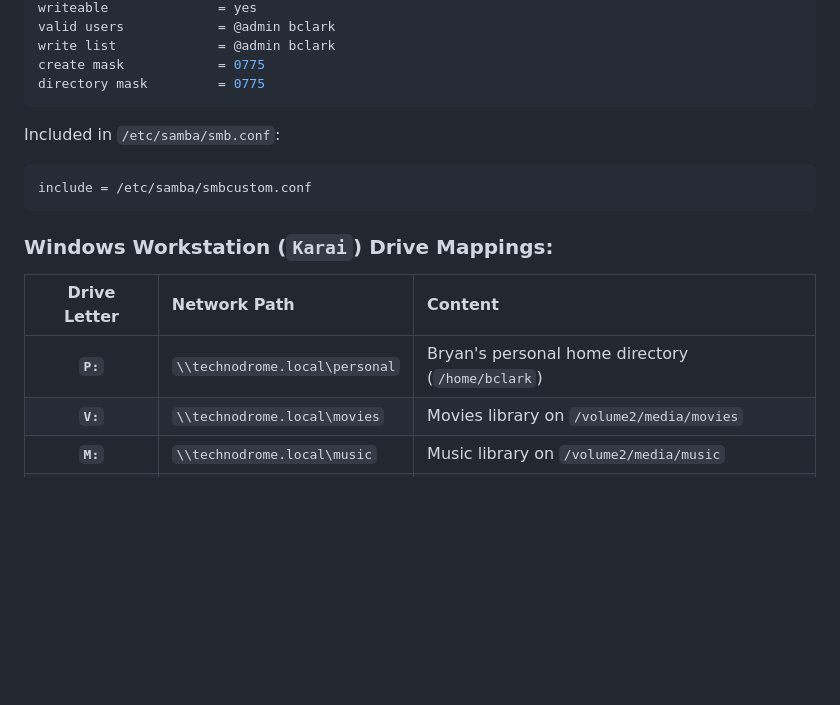
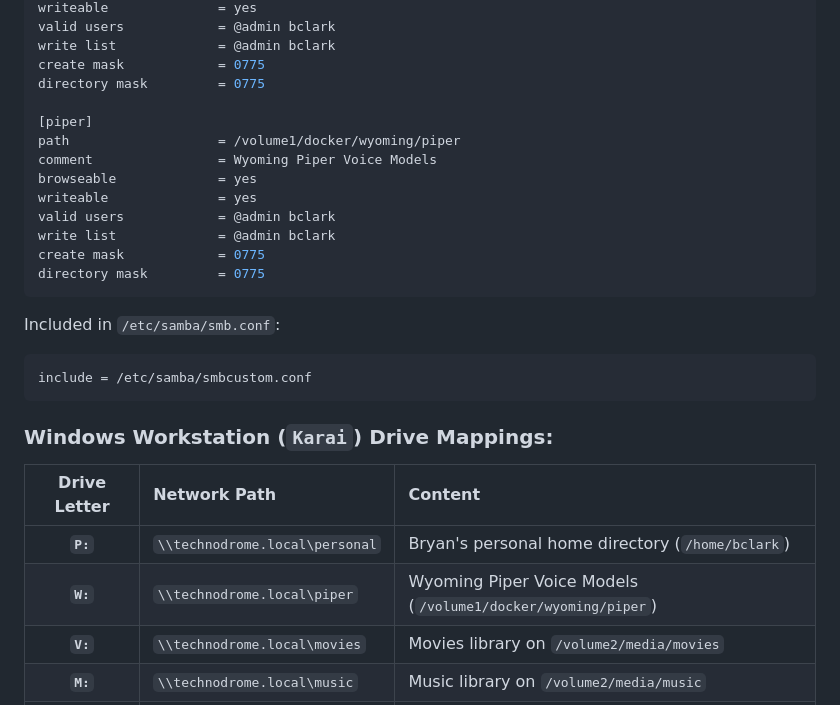
Before and after one commit to bclark/1112, a Markdown page: docs/technodrome-nas-docker.md, the part around the change. Rendered like a GitHub page; blank space fills up the shorter version.

Commit message:
docs: add [piper] share and W: drive mapping

````diff
--- a/docs/technodrome-nas-docker.md
+++ b/docs/technodrome-nas-docker.md
@@ -268,6 +268,16 @@ valid users            = @admin bclark
 write list             = @admin bclark
 create mask            = 0775
 directory mask         = 0775
+
+[piper]
+path                   = /volume1/docker/wyoming/piper
+comment                = Wyoming Piper Voice Models
+browseable             = yes
+writeable              = yes
+valid users            = @admin bclark
+write list             = @admin bclark
+create mask            = 0775
+directory mask         = 0775
 ```
 
 Included in `/etc/samba/smb.conf`:
@@ -279,6 +289,7 @@ include = /etc/samba/smbcustom.conf
 | Drive Letter | Network Path | Content |
 | :---: | :--- | :--- |
 | **`P:`** | `\\technodrome.local\personal` | Bryan's personal home directory (`/home/bclark`) |
+| **`W:`** | `\\technodrome.local\piper` | Wyoming Piper Voice Models (`/volume1/docker/wyoming/piper`) |
 | **`V:`** | `\\technodrome.local\movies` | Movies library on `/volume2/media/movies` |
 | **`M:`** | `\\technodrome.local\music` | Music library on `/volume2/media/music` |
 | **`T:`** | `\\technodrome.local\tv` | TV Shows & Anime on `/volume2/media/tv` |
````
